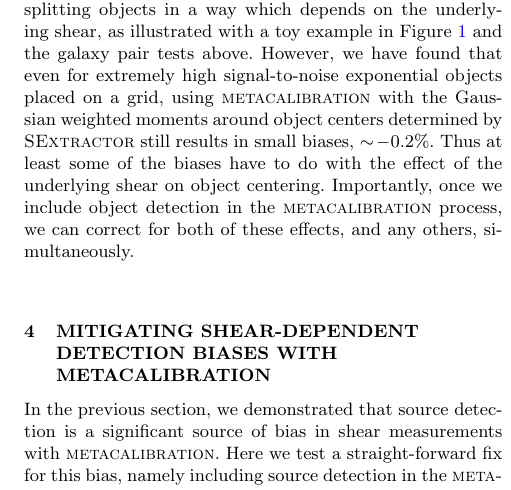
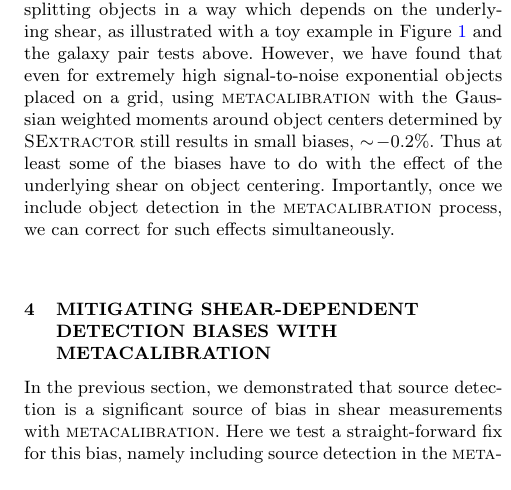
Before and after one commit to esheldon/metadetect-paper, a LaTeX paper (mdet.tex): part of one column of page 6 of 10, cut so that both start at the same text. Compiled offline with pdfLaTeX; a LaTeX package or settings file that is missing is left out.

Commit message:
small wording

```diff
--- a/mdet.tex
+++ b/mdet.tex
@@ -636,7 +636,7 @@ grid, using \mcal\ with the Gaussian weighted moments around object centers
 determined by \sx\ still results in small biases, $\sim\!-0.2\%$. Thus at least
 some of the biases have to do with the effect of the underlying shear on object
 centering. Importantly, once we include object detection in the \mcal\ process,
-we can correct for both of these effects, and any others, simultaneously.
+we can correct for such effects simultaneously.
 
 
 \section{Mitigating Shear-dependent Detection Biases with \textsc{METACALIBRATION}}
```
